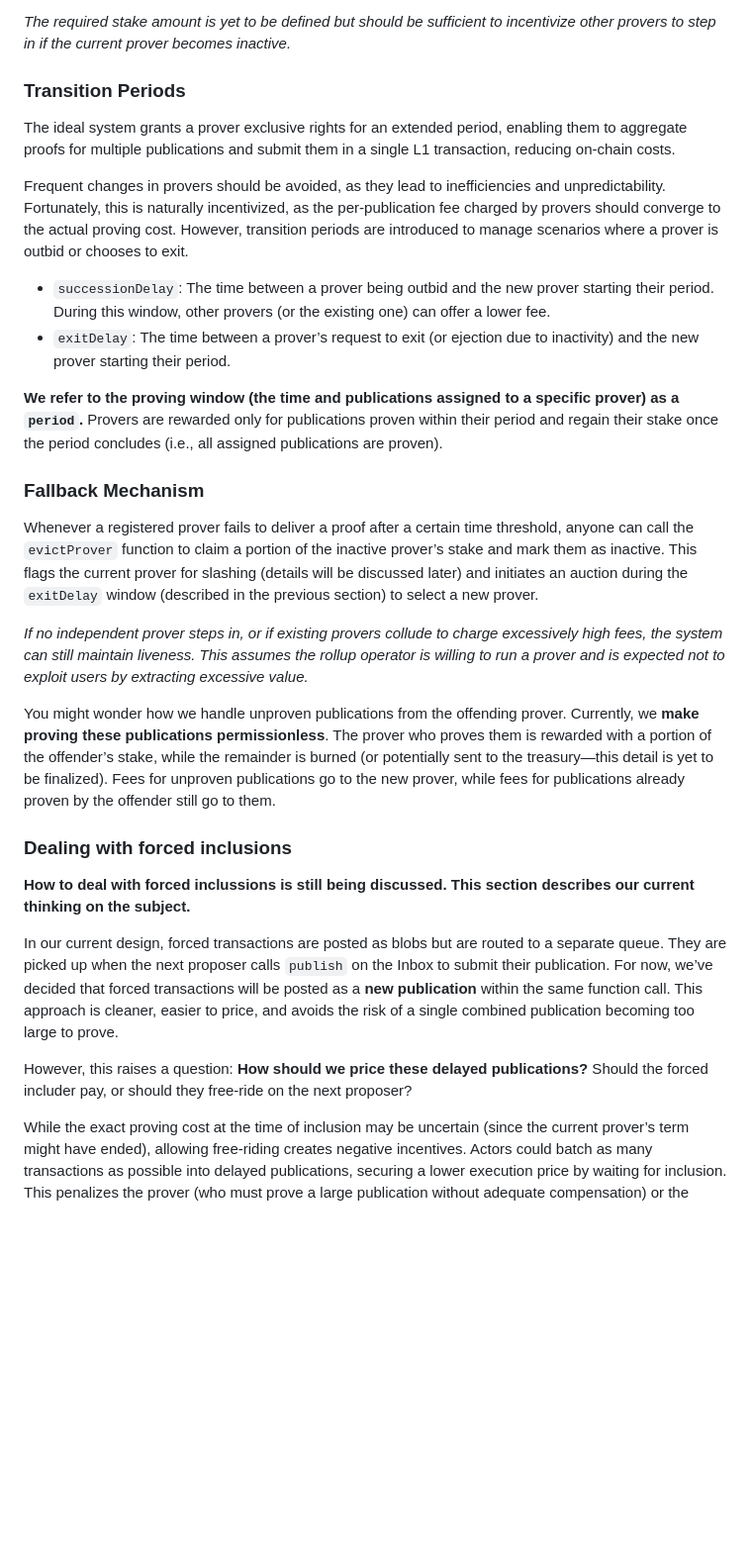
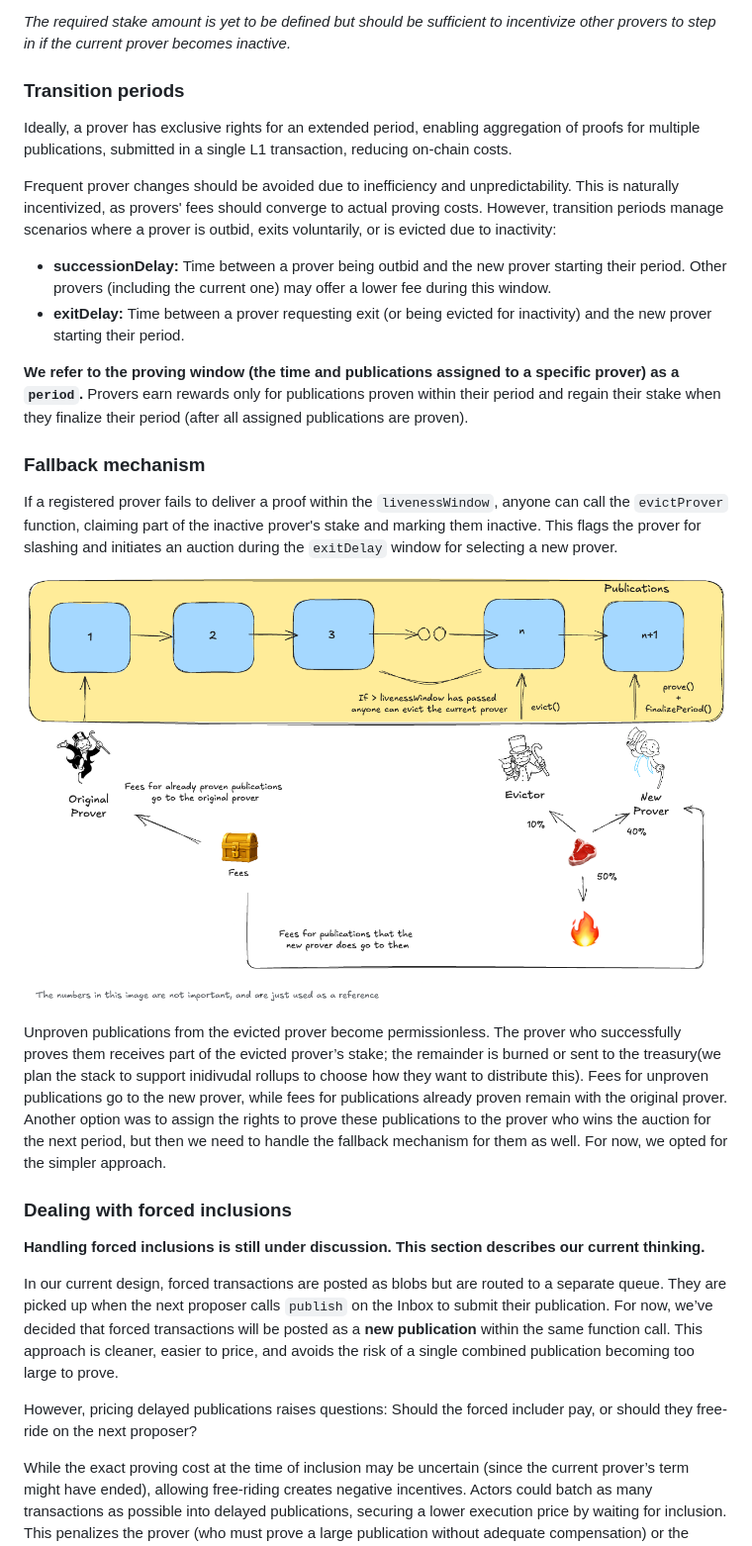
Before and after one commit to OpenZeppelin/minimal-rollup, a Markdown page: documentation/prover-incentives.md, the part around the change printed below. Shown: that part at 99% size. Rendered like a GitHub page; pictures changed too: documentation/images/prover-manager-fallback.png (added); blank space fills up the shorter version.

Commit message:
Improve prover incentive docs and add workflow to check for typos (#95)

```diff
--- a/documentation/prover-incentives.md
+++ b/documentation/prover-incentives.md
@@ -35,33 +44,33 @@ To deter malicious or inactive provers, they must stake funds when registering.
 
 *The required stake amount is yet to be defined but should be sufficient to incentivize other provers to step in if the current prover becomes inactive.*
 
-### Transition Periods
+### Transition periods
 
-The ideal system grants a prover exclusive rights for an extended period, enabling them to aggregate proofs for multiple publications and submit them in a single L1 transaction, reducing on-chain costs.
+Ideally, a prover has exclusive rights for an extended period, enabling aggregation of proofs for multiple publications, submitted in a single L1 transaction, reducing on-chain costs.
 
-Frequent changes in provers should be avoided, as they lead to inefficiencies and unpredictability. Fortunately, this is naturally incentivized, as the per-publication fee charged by provers should converge to the actual proving cost. However, transition periods are introduced to manage scenarios where a prover is outbid or chooses to exit.
+Frequent prover changes should be avoided due to inefficiency and unpredictability. This is naturally incentivized, as provers' fees should converge to actual proving costs. However, transition periods manage scenarios where a prover is outbid, exits voluntarily, or is evicted due to inactivity:
 
-- `successionDelay`: The time between a prover being outbid and the new prover starting their period. During this window, other provers (or the existing one) can offer a lower fee.
-- `exitDelay`: The time between a prover’s request to exit (or ejection due to inactivity) and the new prover starting their period.
+- **successionDelay:** Time between a prover being outbid and the new prover starting their period. Other provers (including the current one) may offer a lower fee during this window.
+- **exitDelay:** Time between a prover requesting exit (or being evicted for inactivity) and the new prover starting their period.
 
 **We refer to the proving window (the time and publications assigned to a specific prover) as a `period`.**
-Provers are rewarded only for publications proven within their period and regain their stake once the period concludes (i.e., all assigned publications are proven).
+Provers earn rewards only for publications proven within their period and regain their stake when they finalize their period (after all assigned publications are proven).
 
-### Fallback Mechanism
+### Fallback mechanism
 
-Whenever a registered prover fails to deliver a proof after a certain time threshold, anyone can call the `evictProver` function to claim a portion of the inactive prover’s stake and mark them as inactive. This flags the current prover for slashing (details will be discussed later) and initiates an auction during the `exitDelay` window (described in the previous section) to select a new prover.
+If a registered prover fails to deliver a proof within the `livenessWindow`, anyone can call the `evictProver` function, claiming part of the inactive prover's stake and marking them inactive. This flags the prover for slashing and initiates an auction during the `exitDelay` window for selecting a new prover.
 
-*If no independent prover steps in, or if existing provers collude to charge excessively high fees, the system can still maintain liveness. This assumes the rollup operator is willing to run a prover and is expected not to exploit users by extracting excessive value.*
+![Fallback mechanism](./images/prover-manager-fallback.png)
 
-You might wonder how we handle unproven publications from the offending prover. Currently, we **make proving these publications permissionless**. The prover who proves them is rewarded with a portion of the offender’s stake, while the remainder is burned (or potentially sent to the treasury—this detail is yet to be finalized). Fees for unproven publications go to the new prover, while fees for publications already proven by the offender still go to them.
+Unproven publications from the evicted prover become permissionless. The prover who successfully proves them receives part of the evicted prover’s stake; the remainder is burned or sent to the treasury(we plan the stack to support inidivudal rollups to choose how they want to distribute this). Fees for unproven publications go to the new prover, while fees for publications already proven remain with the original prover. Another option was to assign the rights to prove these publications to the prover who wins the auction for the next period, but then we need to handle the fallback mechanism for them as well. For now, we opted for the simpler approach.
 
 ### Dealing with forced inclusions
 
-**How to deal with forced inclussions is still being discussed. This section describes our current thinking on the subject.**
+**Handling forced inclusions is still under discussion. This section describes our current thinking.**
 
 In our current design, forced transactions are posted as blobs but are routed to a separate queue. They are picked up when the next proposer calls `publish` on the Inbox to submit their publication. For now, we’ve decided that forced transactions will be posted as a **new publication** within the same function call. This approach is cleaner, easier to price, and avoids the risk of a single combined publication becoming too large to prove.
 
-However, this raises a question: **How should we price these delayed publications?** Should the forced includer pay, or should they free-ride on the next proposer?
+However, pricing delayed publications raises questions: Should the forced includer pay, or should they free-ride on the next proposer?
 
 While the exact proving cost at the time of inclusion may be uncertain (since the current prover’s term might have ended), allowing free-riding creates negative incentives. Actors could batch as many transactions as possible into delayed publications, securing a lower execution price by waiting for inclusion. This penalizes the prover (who must prove a large publication without adequate compensation) or the proposer (if they are forced to cover the cost).
 
```
Also changed, not shown: other parts of documentation/prover-incentives.md (+36 -16 lines), README.md (+1 -1 lines), documentation/Overall Design.md (+1 -4 lines), 4 other files.
